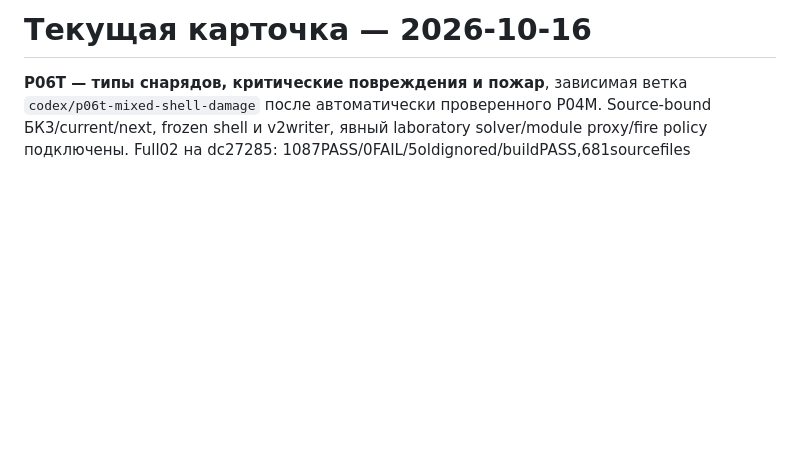
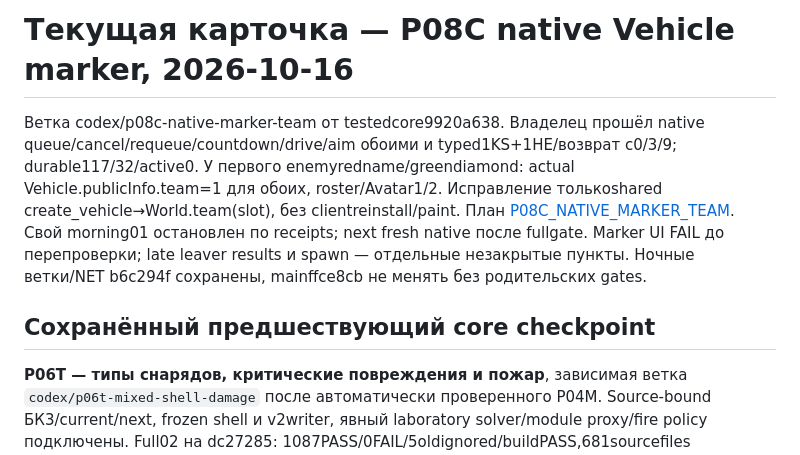
Before and after one commit to NSNull97/wot_9.1_restart, a Markdown page: docs/ACTIVE_GATE.md, the part around the change. Drawn GitHub-style; blank space fills up the shorter version.

Commit message:
docs(p08c): plan native Vehicle team marker repair

```diff
--- a/docs/ACTIVE_GATE.md
+++ b/docs/ACTIVE_GATE.md
@@ -1,4 +1,16 @@
-# Текущая карточка — 2026-10-16
+# Текущая карточка — P08C native Vehicle marker, 2026-10-16
+
+Ветка codex/p08c-native-marker-team от testedcore9920a638. Владелец прошёл
+native queue/cancel/requeue/countdown/drive/aim обоими и typed1KS+1HE/возврат
+с0/3/9; durable117/32/active0. У первого enemyredname/greendiamond: actual
+Vehicle.publicInfo.team=1 для обоих, roster/Avatar1/2. Исправление толькоshared
+create_vehicle→World.team(slot), без clientreinstall/paint. План
+[P08C_NATIVE_MARKER_TEAM](plans/P08C_NATIVE_MARKER_TEAM.md). Свой morning01
+остановлен по receipts; next fresh native после fullgate. Marker UI FAIL до
+перепроверки; late leaver results и spawn — отдельные незакрытые пункты.
+Ночные ветки/NET b6c294f сохранены, mainffce8cb не менять без родительских gates.
+
+## Сохранённый предшествующий core checkpoint
 
 **P06T — типы снарядов, критические повреждения и пожар**, зависимая ветка
 `codex/p06t-mixed-shell-damage` после автоматически проверенного P04M.
```
Also changed, not shown: docs/STATUS.md (+8 -0 lines), docs/plans/P08C_NATIVE_MARKER_TEAM.md (added, +40 -0 lines).
